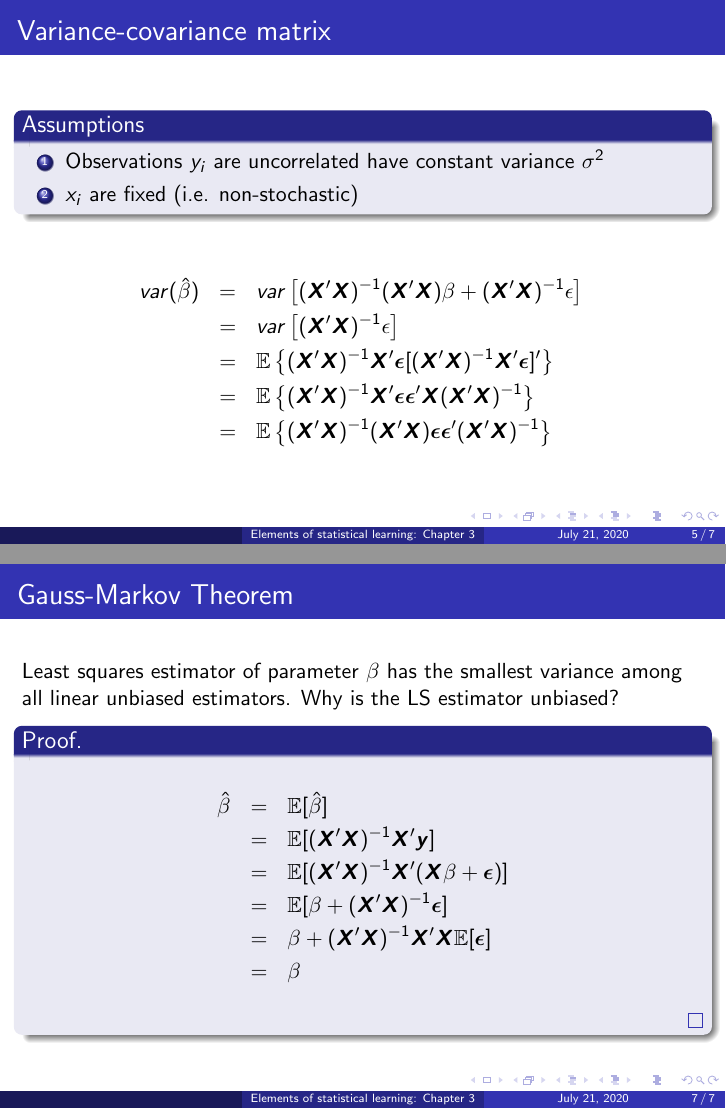
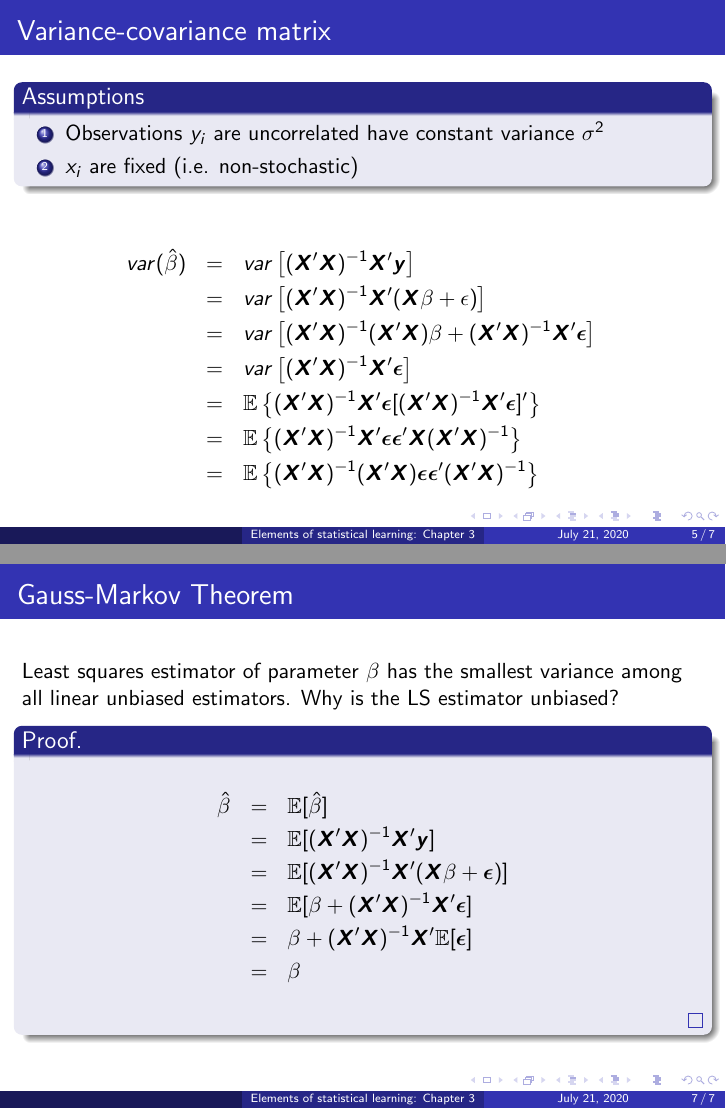
Before and after one commit to kavehsn/ESL, LaTeX slides (ESL2.tex): pages 5 and 7 of 7, joined at a grey line. Compiled offline with pdfLaTeX.

Commit message:
Corrected mistakes

```diff
--- a/ESL2.tex
+++ b/ESL2.tex
@@ -62,8 +62,10 @@ Let us denote the column vectors of $\bm{X}$ by $\bm{x}_0,\bm{x}_1,\cdots,\bm{x}
 \end{enumerate}
 \end{block}
 \begin{eqnarray*}
-var(\hat{\beta})&=&var\left[(\bm{X}'\bm{X})^{-1}(\bm{X}'\bm{X})\beta+(\bm{X}'\bm{X})^{-1}\epsilon\right]\\
-&=&var\left[(\bm{X}'\bm{X})^{-1}\epsilon\right]\\
+var(\hat{\beta})&=&var\left[(\bm{X}'\bm{X})^{-1}\bm{X}'\bm{y}\right]\\
+&=&var\left[(\bm{X}'\bm{X})^{-1}\bm{X}'(\bm{X}\beta+\epsilon)\right]\\
+&=&var\left[(\bm{X}'\bm{X})^{-1}(\bm{X}'\bm{X})\beta+(\bm{X}'\bm{X})^{-1}\bm{X}'\bm{\epsilon}\right]\\
+&=&var\left[(\bm{X}'\bm{X})^{-1}\bm{X}'\bm{\epsilon}\right]\\
 &=&\E\left\{(\bm{X}'\bm{X})^{-1}\bm{X}'\bm{\epsilon}[(\bm{X}'\bm{X})^{-1}\bm{X}'\bm{\epsilon}]'\right\}\\
 &=&\E\left\{(\bm{X}'\bm{X})^{-1}\bm{X}'\bm{\epsilon}\bm{\epsilon}'\bm{X}(\bm{X}'\bm{X})^{-1}\right\}\\
 &=&\E\left\{(\bm{X}'\bm{X})^{-1}(\bm{X}'\bm{X})\bm{\epsilon}\bm{\epsilon}'(\bm{X}'\bm{X})^{-1}\right\}
@@ -99,8 +101,8 @@ Why is the LS estimator unbiased?
 \hat{\beta}&=&\E[\hat{\beta}]\\
 &=&\E[(\bm{X}'\bm{X})^{-1}\bm{X}'\bm{y}]\\
 &=&\E[(\bm{X}'\bm{X})^{-1}\bm{X}'(\bm{X}\beta+\bm{\epsilon})]\\
-&=&\E[\beta+(\bm{X}'\bm{X})^{-1}\bm{\epsilon}]\\
-&=&\beta+(\bm{X}'\bm{X})^{-1}\bm{X}'\bm{X}\E[\bm{\epsilon}]\\
+&=&\E[\beta+(\bm{X}'\bm{X})^{-1}\bm{X}'\bm{\epsilon}]\\
+&=&\beta+(\bm{X}'\bm{X})^{-1}\bm{X}'\E[\bm{\epsilon}]\\
 &=&\beta
 \end{eqnarray*}
 \end{proof}
```
Also changed, not shown: ESL2.pdf.
